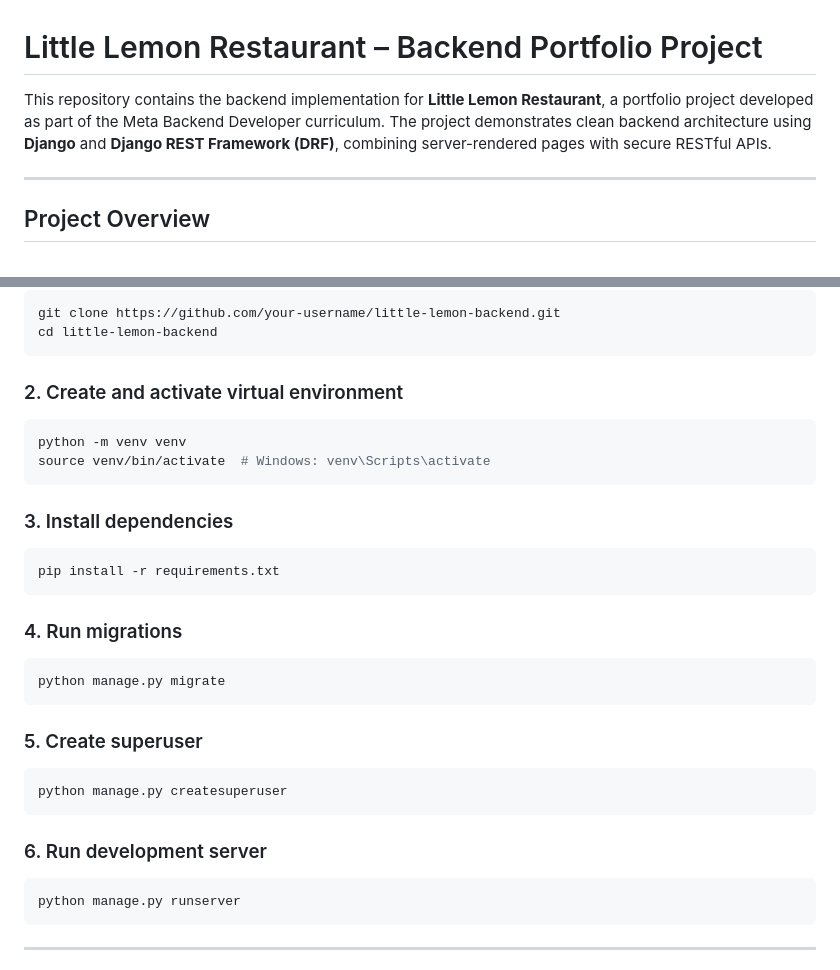
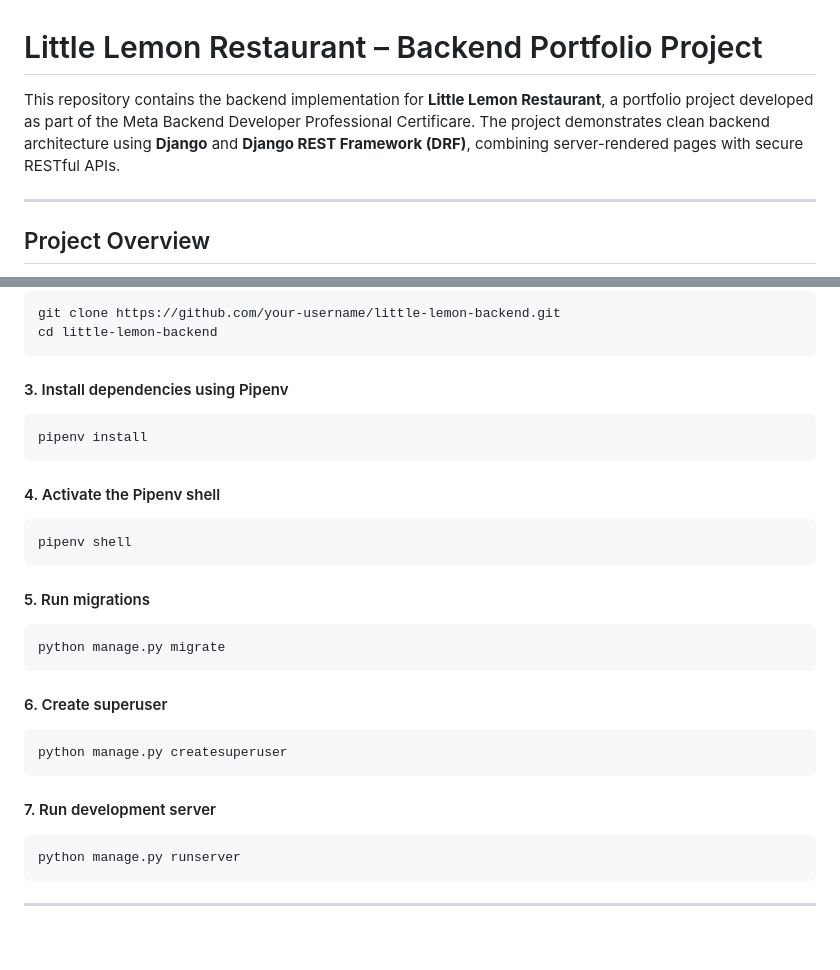
Before and after one commit to ultiwinter/backend-capstone-project, a Markdown page: README.md, 2 parts joined by grey strips. Drawn GitHub-style; blank space fills up the shorter version.

````diff
--- a/README.md
+++ b/README.md
@@ -1,6 +1,6 @@
 # Little Lemon Restaurant – Backend Portfolio Project
 
-This repository contains the backend implementation for **Little Lemon Restaurant**, a portfolio project developed as part of the Meta Backend Developer curriculum. The project demonstrates clean backend architecture using **Django** and **Django REST Framework (DRF)**, combining server-rendered pages with secure RESTful APIs.
+This repository contains the backend implementation for **Little Lemon Restaurant**, a portfolio project developed as part of the Meta Backend Developer Professional Certificare. The project demonstrates clean backend architecture using **Django** and **Django REST Framework (DRF)**, combining server-rendered pages with secure RESTful APIs.
 
 ---
 
@@ -103,28 +168,27 @@ git clone https://github.com/your-username/little-lemon-backend.git
 cd little-lemon-backend
 ```
 
-### 2. Create and activate virtual environment
+#### 3. Install dependencies using Pipenv
 ```bash
-python -m venv venv
-source venv/bin/activate  # Windows: venv\Scripts\activate
+pipenv install
 ```
 
-### 3. Install dependencies
+#### 4. Activate the Pipenv shell
 ```bash
-pip install -r requirements.txt
+pipenv shell
 ```
 
-### 4. Run migrations
+#### 5. Run migrations
 ```bash
 python manage.py migrate
 ```
 
-### 5. Create superuser
+#### 6. Create superuser
 ```bash
 python manage.py createsuperuser
 ```
 
-### 6. Run development server
+#### 7. Run development server
 ```bash
 python manage.py runserver
 ```
````
Also changed, not shown: other parts of README.md (+68 -3 lines).
